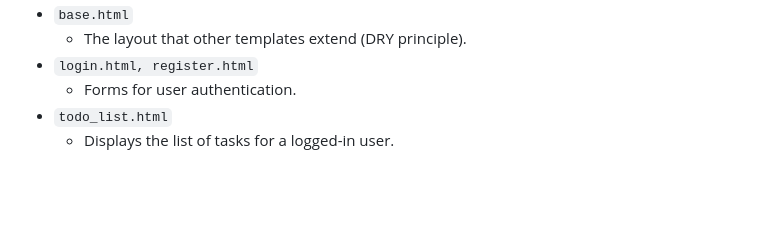
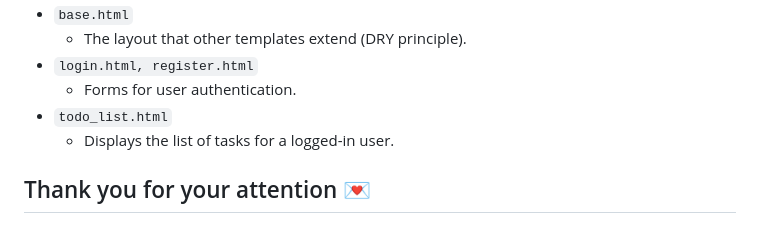
Before and after one commit to thorungb/TikTasks, a Markdown page: README.md, the part around the change. GitHub-like rendering; blank space fills up the shorter version.

```diff
--- a/README.md
+++ b/README.md
@@ -278,3 +278,5 @@ The frontend uses standard **HTML, CSS, and JavaScript**, rendered via Django’
     * Forms for user authentication.
 * `todo_list.html`
     * Displays the list of tasks for a logged-in user.
+
+## Thank you for your attention 💌
```
